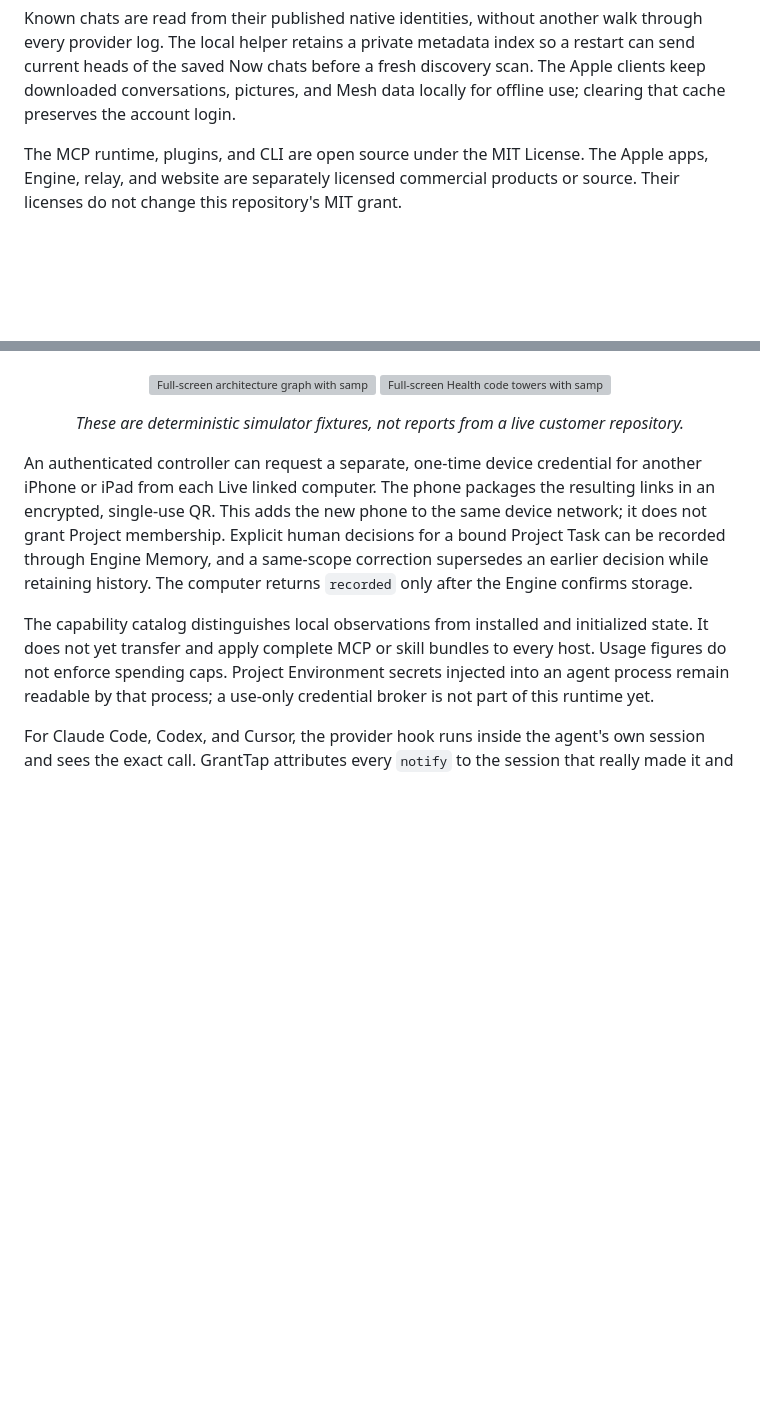
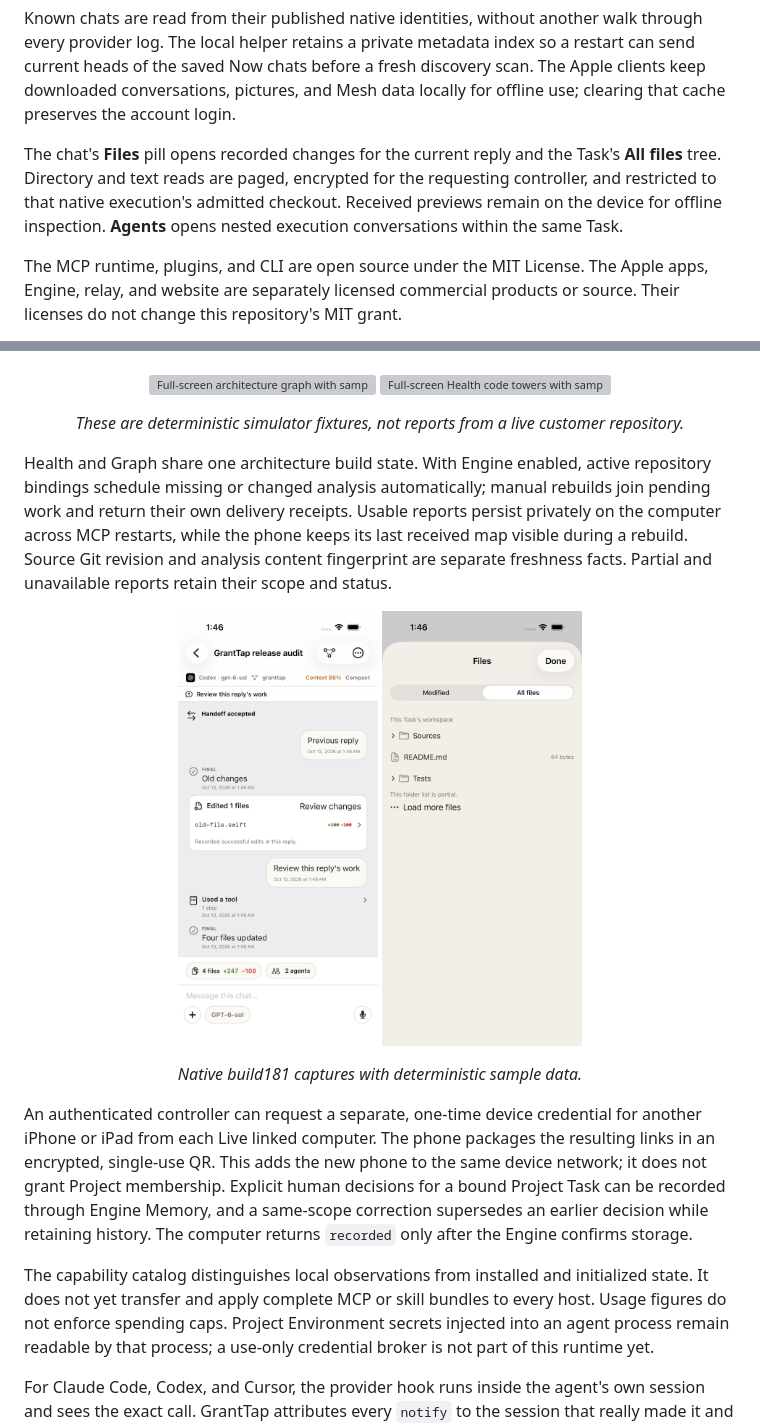
Before and after one commit to sergii-ziborov/granttap-mcp, a Markdown page: README.md, 2 parts joined by grey strips. Drawn GitHub-style; pictures changed too: docs/images/iphone-chat-files.png (added), docs/images/iphone-chat-work-summary.png (added); blank space fills up the shorter version; grey boxes are pictures that could not be loaded.

Commit message:
Document automatic architecture refresh and scoped chat files

```diff
--- a/README.md
+++ b/README.md
@@ -22,6 +22,12 @@ walk through every provider log. The local helper retains a private metadata
 index so a restart can send current heads of the saved Now chats before a fresh
 discovery scan. The Apple clients keep downloaded conversations, pictures, and
 Mesh data locally for offline use; clearing that cache preserves the account login.
+
+The chat's **Files** pill opens recorded changes for the current reply and the
+Task's **All files** tree. Directory and text reads are paged, encrypted for the
+requesting controller, and restricted to that native execution's admitted
+checkout. Received previews remain on the device for offline inspection.
+**Agents** opens nested execution conversations within the same Task.
 
 The MCP runtime, plugins, and CLI are open source under the MIT License.
 The Apple apps, Engine, relay, and website are separately licensed commercial
@@ -149,6 +155,21 @@ separate from their path identity. Missing content evidence remains unknown.
 </p>
 
 <p align="center"><em>These are deterministic simulator fixtures, not reports from a live customer repository.</em></p>
+
+Health and Graph share one architecture build state. With Engine enabled,
+active repository bindings schedule missing or changed analysis automatically;
+manual rebuilds join pending work and return their own delivery receipts.
+Usable reports persist privately on the computer across MCP restarts, while
+the phone keeps its last received map visible during a rebuild. Source Git
+revision and analysis content fingerprint are separate freshness facts.
+Partial and unavailable reports retain their scope and status.
+
+<p align="center">
+  <img src="docs/images/iphone-chat-work-summary.png" width="200" alt="Files and Agents above the composer with deterministic sample work">
+  <img src="docs/images/iphone-chat-files.png" width="200" alt="Saved Task checkout folder tree">
+</p>
+
+<p align="center"><em>Native build181 captures with deterministic sample data.</em></p>
 
 An authenticated controller can request a separate, one-time device credential
 for another iPhone or iPad from each Live linked computer. The phone packages
```
